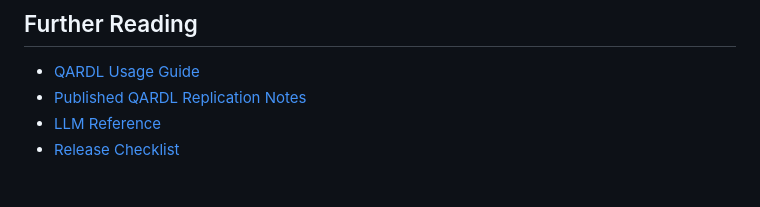
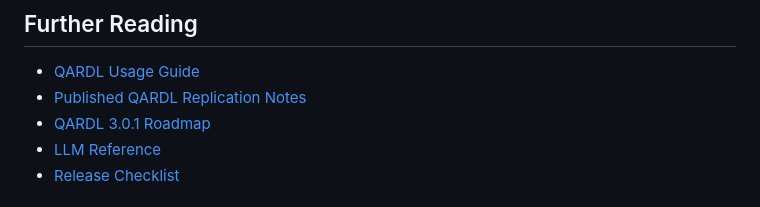
Before and after one commit to aptech/gauss-qardl, a Markdown page: docs/qardl-landing.md, the part around the change. Rendered like a GitHub page.

```diff
--- a/docs/qardl-landing.md
+++ b/docs/qardl-landing.md
@@ -217,6 +217,7 @@ Exports QARDL-ECM results to CSV files.
 
 - [QARDL Usage Guide](USAGE_GUIDE.md)
 - [Published QARDL Replication Notes](PUBLISHED_REPLICATIONS.md)
+- [QARDL 3.0.1 Roadmap](ROADMAP_3_0_1.md)
 - [LLM Reference](../llms.txt)
 - [Release Checklist](../RELEASE_CHECKLIST.md)
 
```
Also changed, not shown: CHANGELOG.md (+9 -0 lines), README.md (+2 -0 lines).
